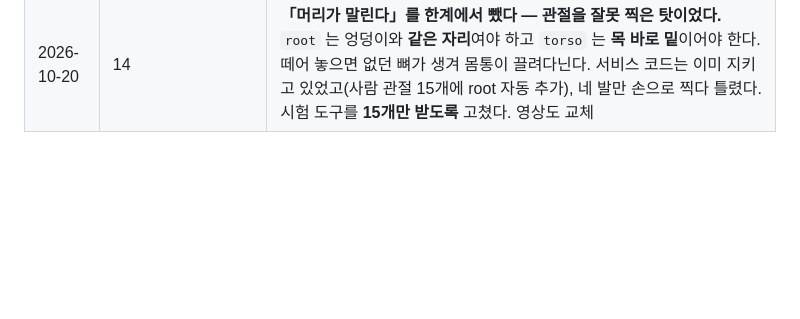
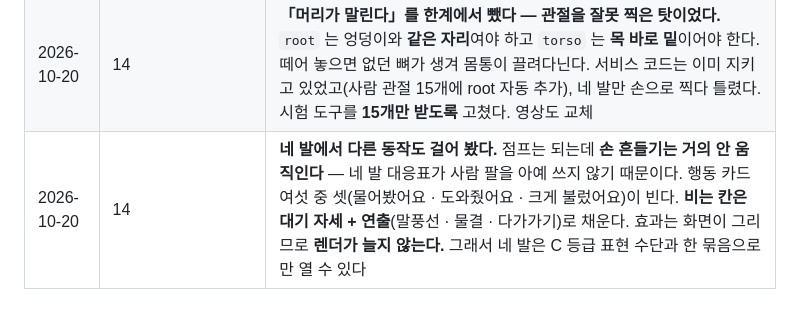
Before and after one commit to seominji58/drawtale-pt_docs, a Markdown page: CONTRIBUTING.md, the part around the change. Rendered like a GitHub page; blank space fills up the shorter version.

```diff
--- a/CONTRIBUTING.md
+++ b/CONTRIBUTING.md
@@ -144,3 +144,4 @@
 | 2026-10-20 | 14 · 06 | **회의 결정 기록.** 문어 · 뱀 · 새 · 외계인 같은 낙서는 **리깅 없이**(사라졌다 나타나기 · 위아래 흔들림 · 좌우 흔들림) 표현하기로 정했다. **네 발 보행은 이번 주에 시험한다** — 정측면에 네 다리가 보이고 얼굴은 정면, 기울어진 각도는 전부 제외. 성공하든 실패하든 영상과 캡처를 남겨 발표 자료에 쓴다. 시험 계획과 판정 기준 다섯 항목을 14 11장에 적었다 |
 | 2026-10-20 | 14 | **네 발 걷기 시험 결과.** 강아지 · 공룡 둘 다 걷는다(영상 첨부). **예상이 둘 틀렸다** — 앞뒤 발이 엇갈려 걷고, 다리가 몸통에 붙어 있어도 안 찢어진다. **실제 한계는 셋** — 머리가 말림 · 꼬리가 안 움직임 · 옆모습만. **좌우 방향은 자동 처리**되므로 묻지 않아도 된다. 남은 것은 관절 16개를 누가 찍느냐 |
 | 2026-10-20 | 14 | **「머리가 말린다」를 한계에서 뺐다 — 관절을 잘못 찍은 탓이었다.** `root` 는 엉덩이와 **같은 자리**여야 하고 `torso` 는 **목 바로 밑**이어야 한다. 떼어 놓으면 없던 뼈가 생겨 몸통이 끌려다닌다. 서비스 코드는 이미 지키고 있었고(사람 관절 15개에 root 자동 추가), 네 발만 손으로 찍다 틀렸다. 시험 도구를 **15개만 받도록** 고쳤다. 영상도 교체 |
+| 2026-10-20 | 14 | **네 발에서 다른 동작도 걸어 봤다.** 점프는 되는데 **손 흔들기는 거의 안 움직인다** — 네 발 대응표가 사람 팔을 아예 쓰지 않기 때문이다. 행동 카드 여섯 중 셋(물어봤어요 · 도와줬어요 · 크게 불렀어요)이 빈다. **비는 칸은 대기 자세 + 연출**(말풍선 · 물결 · 다가가기)로 채운다. 효과는 화면이 그리므로 **렌더가 늘지 않는다.** 그래서 네 발은 C 등급 표현 수단과 한 묶음으로만 열 수 있다 |
```
Also changed, not shown: 14-확장-설계.md (+60 -0 lines).
